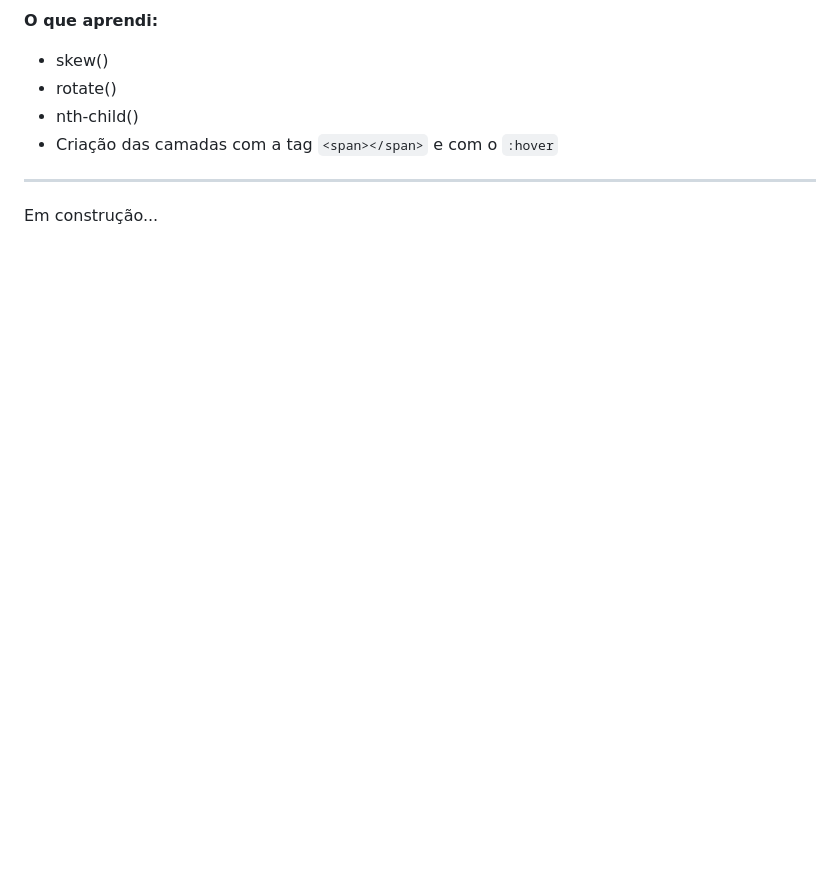
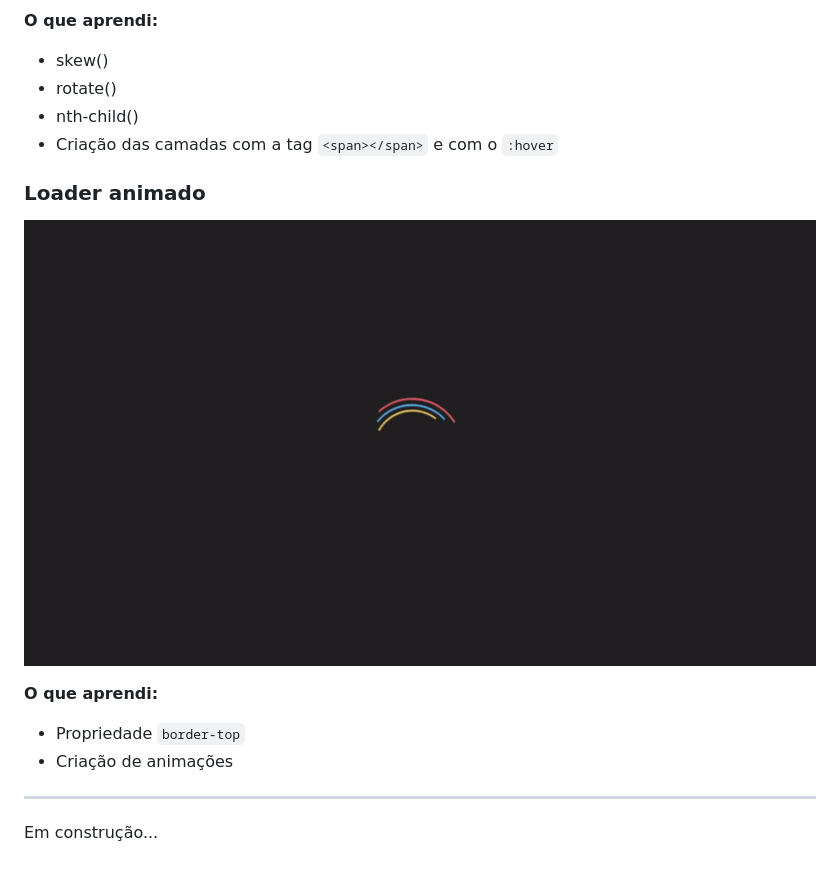
Before and after one commit to fabianapduarte/30-dias-de-css, a Markdown page: README.md, the part around the change printed below. Drawn GitHub-style; pictures changed too: .github/day02.gif (added); blank space fills up the shorter version.

```diff
--- a/README.md
+++ b/README.md
@@ -56,5 +56,13 @@ Repositório destinado aos projetos do desafio de 30 dias de CSS. O objetivo é
   * nth-child()
   * Criação das camadas com a tag `<span></span>` e com o `:hover`
 
+### <div id="day2">Loader animado</div>
+
+![](./.github/day02.gif)
+
+**O que aprendi:**
+  * Propriedade `border-top`
+  * Criação de animações
+
 ---
 Em construção...
```
Also changed, not shown: other parts of README.md (+1 -1 lines).
